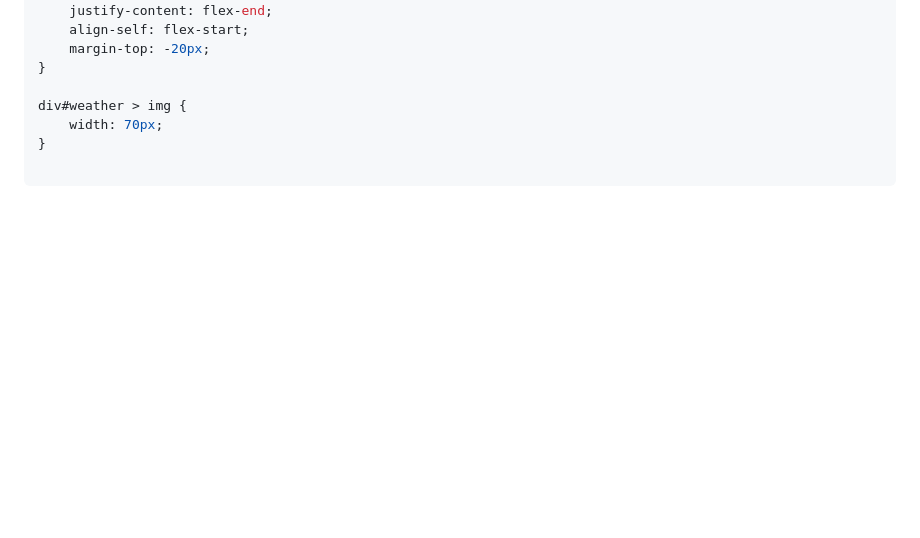
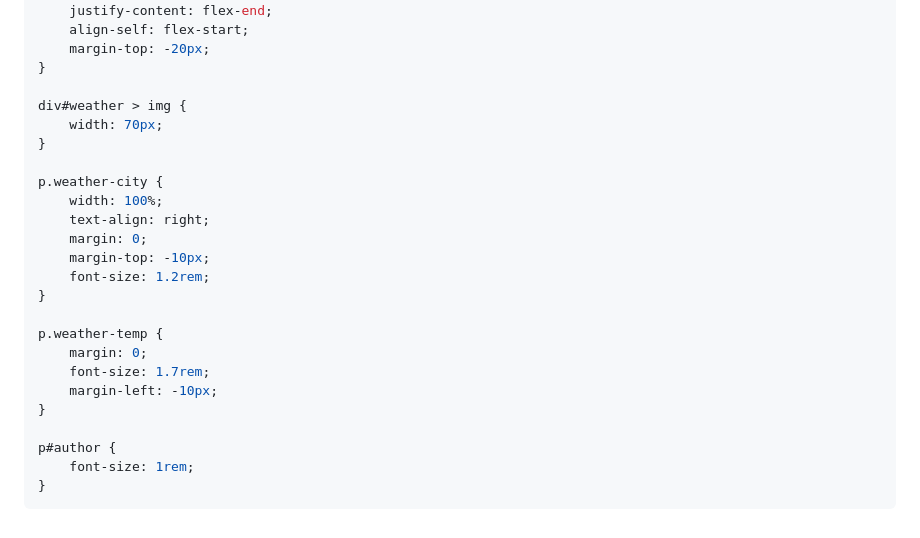
Before and after one commit to MastooraTurkmen/chrome-extension-real-project, a Markdown page: README.md, the part around the change. Drawn GitHub-style; blank space fills up the shorter version.

Commit message:
css codes

````diff
--- a/README.md
+++ b/README.md
@@ -173,4 +173,21 @@ div#weather > img {
     width: 70px;
 }
 
+p.weather-city {
+    width: 100%;
+    text-align: right;
+    margin: 0;
+    margin-top: -10px;
+    font-size: 1.2rem;
+}
+
+p.weather-temp {
+    margin: 0;
+    font-size: 1.7rem;
+    margin-left: -10px;
+}
+
+p#author {
+    font-size: 1rem;
+}
 ```
````
